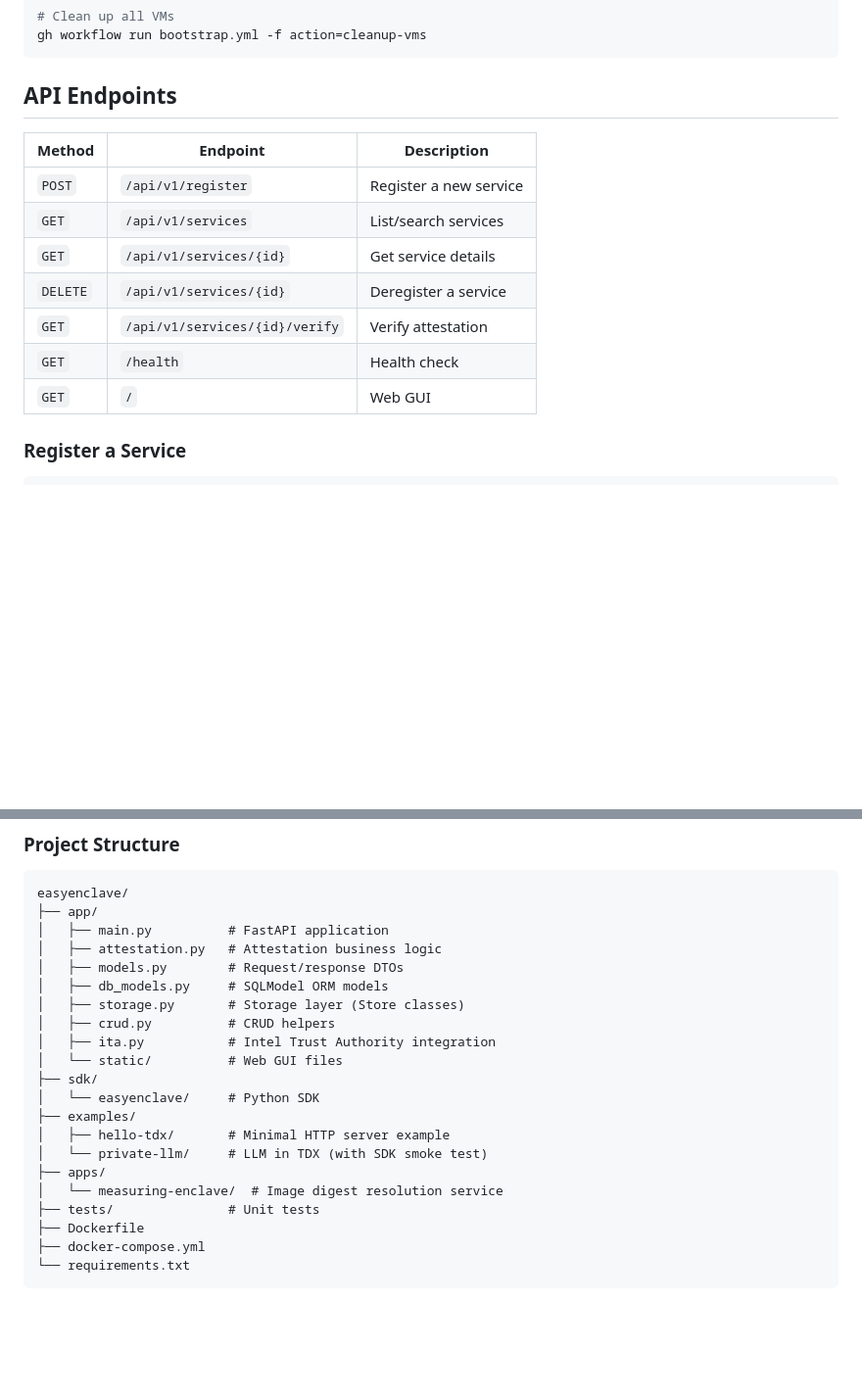
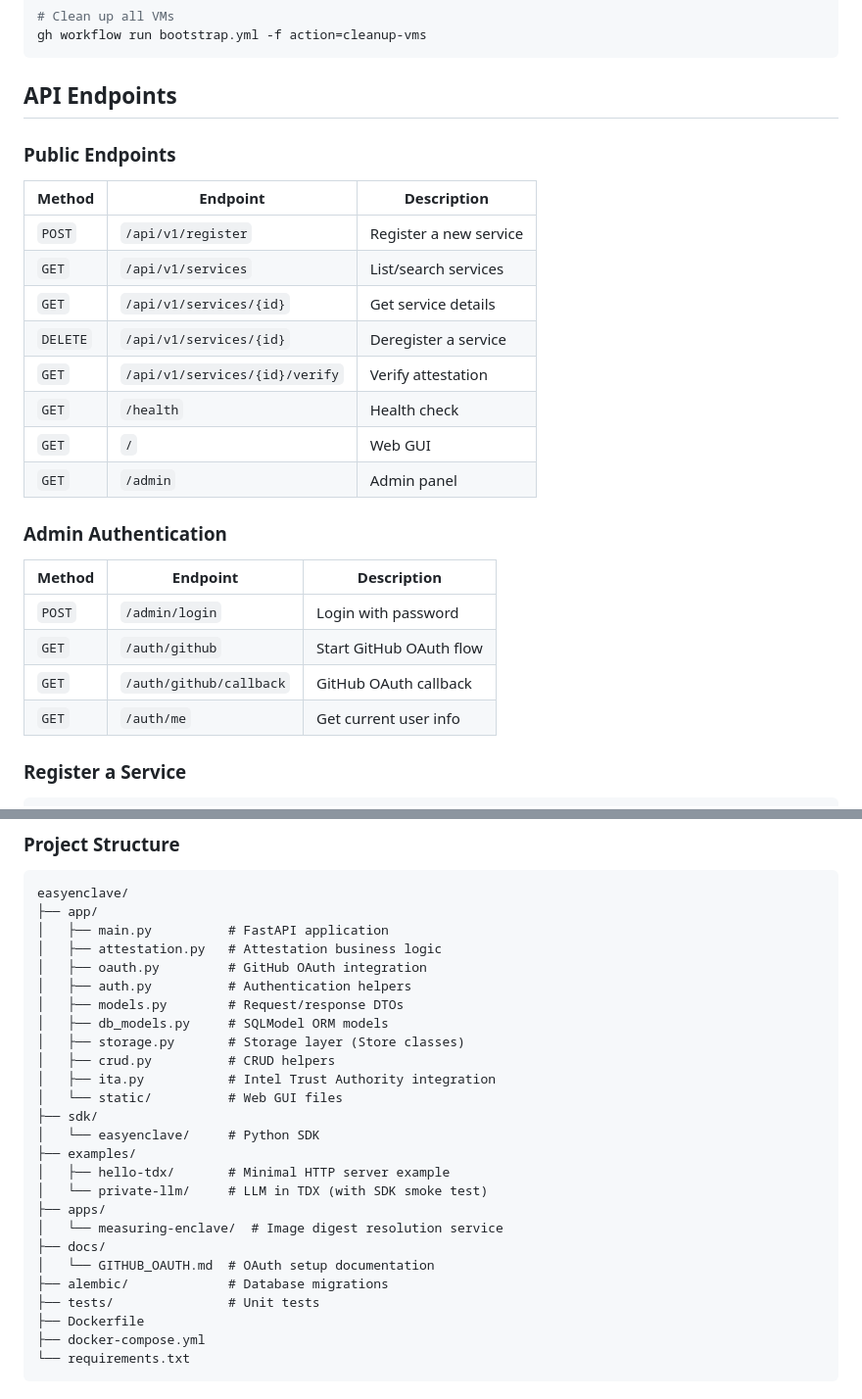
Before and after one commit to easyenclave/easyenclave, a Markdown page: README.md, 2 parts joined by grey strips. Shown at 98% size. Drawn GitHub-style; blank space fills up the shorter version.

```diff
--- a/README.md
+++ b/README.md
@@ -73,6 +73,8 @@ gh workflow run bootstrap.yml -f action=cleanup-vms
 
 ## API Endpoints
 
+### Public Endpoints
+
 | Method | Endpoint | Description |
 |--------|----------|-------------|
 | `POST` | `/api/v1/register` | Register a new service |
@@ -82,6 +84,16 @@ gh workflow run bootstrap.yml -f action=cleanup-vms
 | `GET` | `/api/v1/services/{id}/verify` | Verify attestation |
 | `GET` | `/health` | Health check |
 | `GET` | `/` | Web GUI |
+| `GET` | `/admin` | Admin panel |
+
+### Admin Authentication
+
+| Method | Endpoint | Description |
+|--------|----------|-------------|
+| `POST` | `/admin/login` | Login with password |
+| `GET` | `/auth/github` | Start GitHub OAuth flow |
+| `GET` | `/auth/github/callback` | GitHub OAuth callback |
+| `GET` | `/auth/me` | Get current user info |
 
 ### Register a Service
 
@@ -168,6 +235,8 @@ easyenclave/
 ├── app/
 │   ├── main.py          # FastAPI application
 │   ├── attestation.py   # Attestation business logic
+│   ├── oauth.py         # GitHub OAuth integration
+│   ├── auth.py          # Authentication helpers
 │   ├── models.py        # Request/response DTOs
 │   ├── db_models.py     # SQLModel ORM models
 │   ├── storage.py       # Storage layer (Store classes)
@@ -181,6 +250,9 @@ easyenclave/
 │   └── private-llm/     # LLM in TDX (with SDK smoke test)
 ├── apps/
 │   └── measuring-enclave/  # Image digest resolution service
+├── docs/
+│   └── GITHUB_OAUTH.md  # OAuth setup documentation
+├── alembic/             # Database migrations
 ├── tests/               # Unit tests
 ├── Dockerfile
 ├── docker-compose.yml
```
Also changed, not shown: other parts of README.md (+55 -0 lines).
